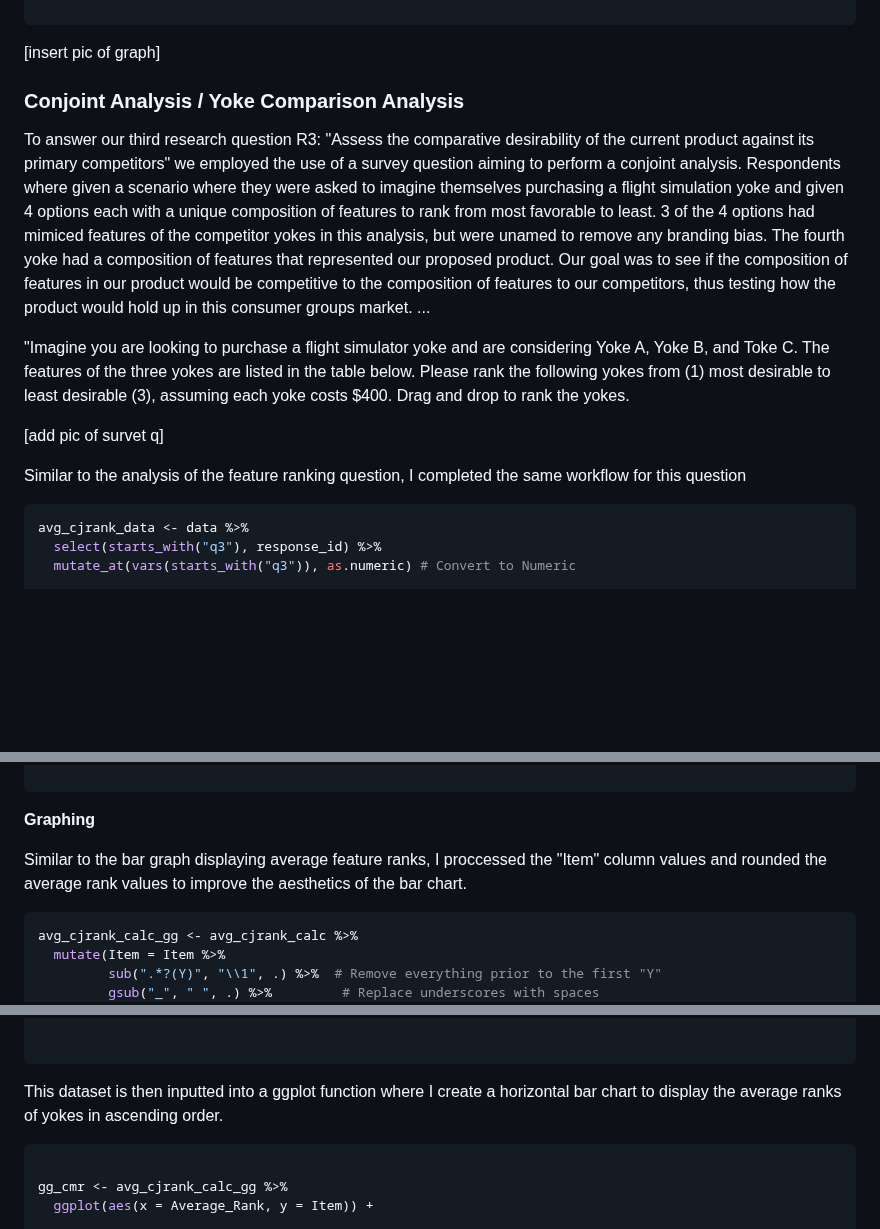
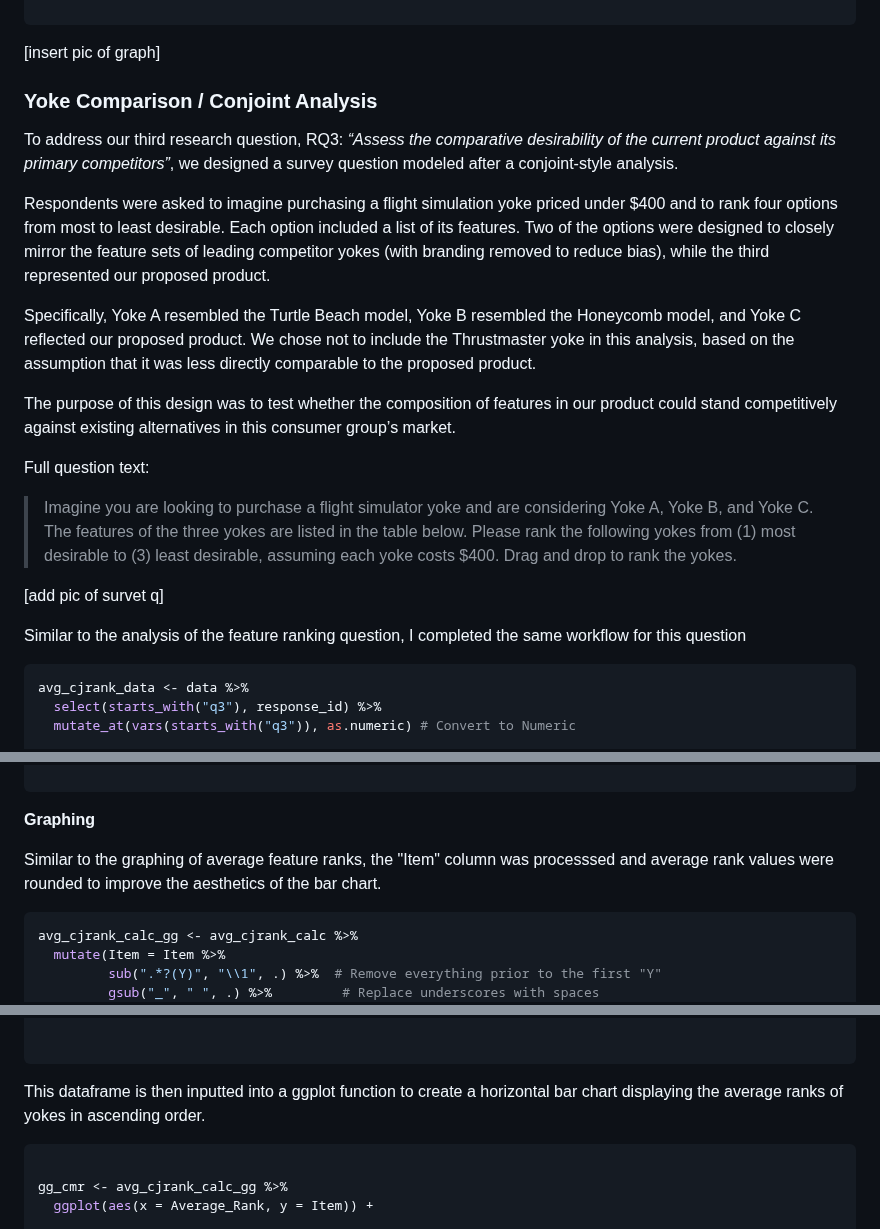
Before and after one commit to sufiyan-syed0921/market-validation-fsy, a Markdown page: survey/README.md, 3 parts joined by grey strips. GitHub-like rendering; blank space fills up the shorter version.

````diff
--- a/survey/README.md
+++ b/survey/README.md
@@ -512,15 +512,22 @@ gg_afr <- avg_rank_calc_gg %>%
 ```
 [insert pic of graph]
 
-### Conjoint Analysis / Yoke Comparison Analysis
+### Yoke Comparison / Conjoint Analysis
+To address our third research question, RQ3: *“Assess the comparative desirability of the current product against its primary competitors”*, we designed a survey question modeled after a conjoint-style analysis.
 
-To answer our third research question R3: "Assess the comparative desirability of the current product against its primary competitors" we employed the use of a survey question aiming to perform a conjoint analysis. Respondents where given a scenario where they were asked to imagine themselves purchasing a flight simulation yoke and given 4 options each with a unique composition of features to rank from most favorable to least. 3 of the 4 options had mimiced features of the competitor yokes in this analysis, but were unamed to remove any branding bias. The fourth yoke had a composition of features that represented our proposed product. Our goal was to see if the composition of features in our product would be competitive to the composition of features to our competitors, thus testing how the product would hold up in this consumer groups market. ...
+Respondents were asked to imagine purchasing a flight simulation yoke priced under $400 and to rank four options from most to least desirable. Each option included a list of its features. Two of the options were designed to closely mirror the feature sets of leading competitor yokes (with branding removed to reduce bias), while the third represented our proposed product.
 
-"Imagine you are looking to purchase a flight simulator yoke and are considering Yoke A, Yoke B, and Toke C. The features of the three yokes are listed in the table below. Please rank the following yokes from (1) most desirable to least desirable (3), assuming each yoke costs $400. Drag and drop to rank the yokes.
+Specifically, Yoke A resembled the Turtle Beach model, Yoke B resembled the Honeycomb model, and Yoke C reflected our proposed product. We chose not to include the Thrustmaster yoke in this analysis, based on the assumption that it was less directly comparable to the proposed product.
+
+The purpose of this design was to test whether the composition of features in our product could stand competitively against existing alternatives in this consumer group’s market.
+
+Full question text:
+>Imagine you are looking to purchase a flight simulator yoke and are considering Yoke A, Yoke B, and Yoke C. The features of the three yokes are listed in the table below. Please rank the following yokes from (1) most desirable to (3) least desirable, assuming each yoke costs $400. Drag and drop to rank the yokes.
 
 [add pic of survet q]
 
 Similar to the analysis of the feature ranking question, I completed the same workflow for this question
+
 ``` R
 avg_cjrank_data <- data %>%
   select(starts_with("q3"), response_id) %>%
@@ -538,7 +545,7 @@ avg_cjrank_calc # Mean Ranking Results
 
 **Graphing**
 
-Similar to the bar graph displaying average feature ranks, I proccessed the "Item" column values and rounded the average rank values to improve the aesthetics of the bar chart.
+Similar to the graphing of average feature ranks, the "Item" column was processsed and average rank values were rounded to improve the aesthetics of the bar chart.
 
 ``` R
 avg_cjrank_calc_gg <- avg_cjrank_calc %>%
@@ -557,7 +564,7 @@ avg_cjrank_calc_gg <- avg_cjrank_calc %>%
 
 ```
 
-This dataset is then inputted into a ggplot function where I create a horizontal bar chart to display the average ranks of yokes in ascending order.
+This dataframe is then inputted into a ggplot function to create a horizontal bar chart displaying the average ranks of yokes in ascending order.
 
 ```R
 
````
